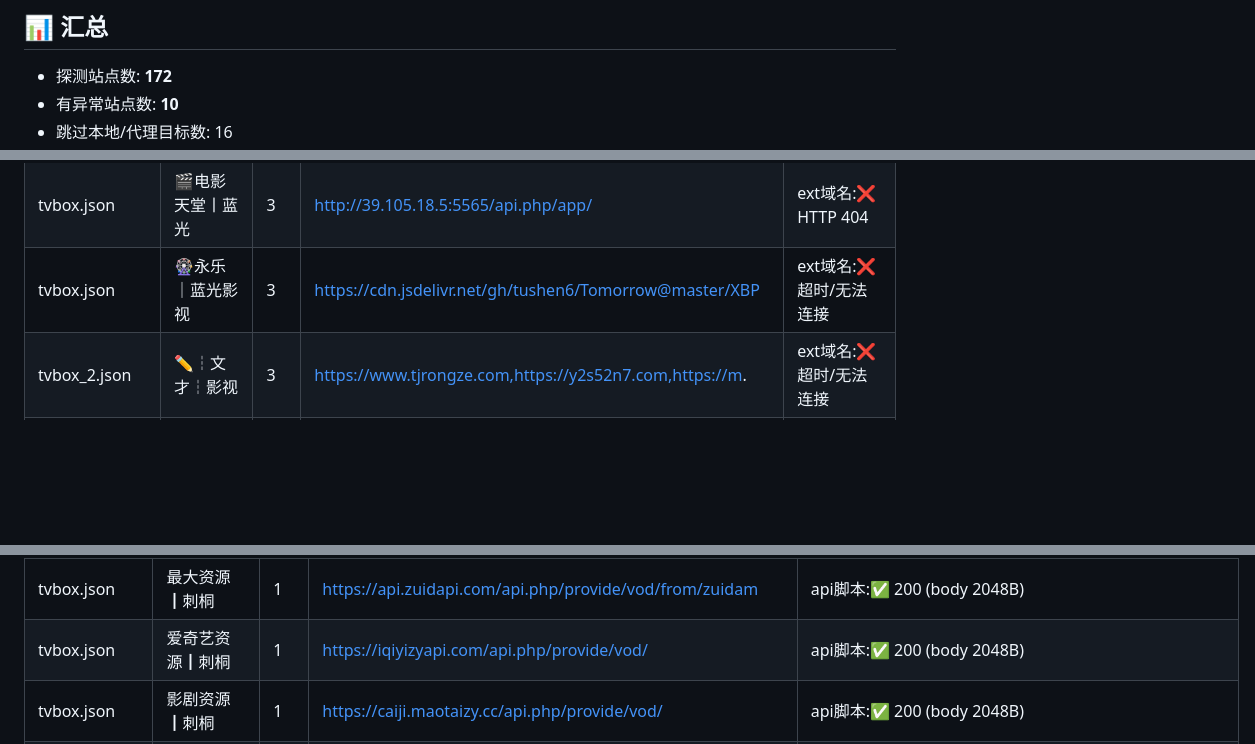
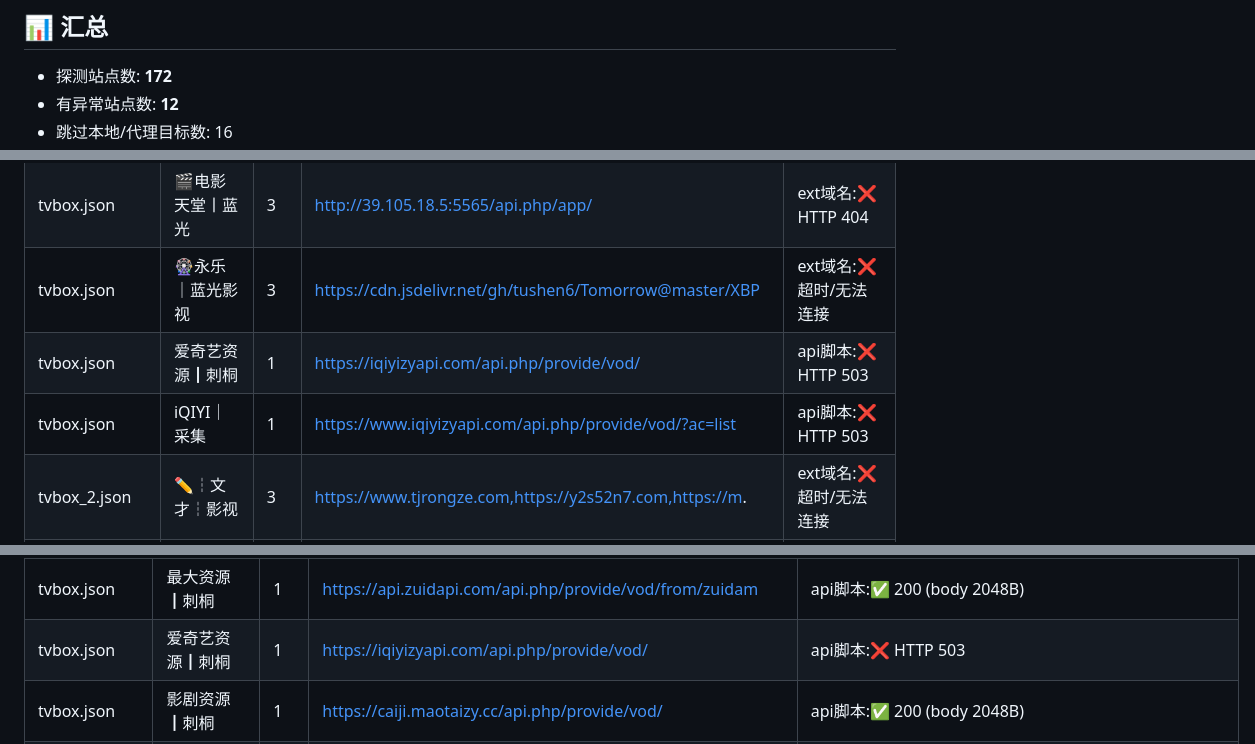
Before and after one commit to y249376764/yangmi2026, a Markdown page: HEALTH_REPORT.md, 3 parts joined by grey strips. GitHub-like rendering; blank space fills up the shorter version.

```diff
--- a/HEALTH_REPORT.md
+++ b/HEALTH_REPORT.md
@@ -6,5 +6,5 @@
 ## 📊 汇总
 
 - 探测站点数: **172**
-- 有异常站点数: **10**
+- 有异常站点数: **12**
 - 跳过本地/代理目标数: 16
@@ -19,6 +19,8 @@
 | tvbox.json | 💠魔方丨蓝光秒播 | 3 | https://www.douy32mf.top | ext域名:❌ 超时/无法连接 |
 | tvbox.json | 🎬电影天堂丨蓝光 | 3 | http://39.105.18.5:5565/api.php/app/ | ext域名:❌ HTTP 404 |
 | tvbox.json | 🎡永乐｜蓝光影视 | 3 | https://cdn.jsdelivr.net/gh/tushen6/Tomorrow@master/XBP | ext域名:❌ 超时/无法连接 |
+| tvbox.json | 爱奇艺资源┃刺桐 | 1 | https://iqiyizyapi.com/api.php/provide/vod/ | api脚本:❌ HTTP 503 |
+| tvbox.json | iQIYI｜采集 | 1 | https://www.iqiyizyapi.com/api.php/provide/vod/?ac=list | api脚本:❌ HTTP 503 |
 | tvbox_2.json | ✏️┆文才┆影视 | 3 | https://www.tjrongze.com,https://y2s52n7.com,https://m. | ext域名:❌ 超时/无法连接 |
 | tvbox_py.json | 金牌[js] | 3 | https://cdn.jsdelivr.net/gh/y249376764/yangmi2026@main/ | api脚本:❌ 超时/无法连接 |
 | tvbox_py.json | 高清电影[py] | 3 | https://cdn.jsdelivr.net/gh/y249376764/yangmi2026@main/ | api脚本:❌ 超时/无法连接 |
@@ -72,7 +74,7 @@
 | tvbox.json | 无尽资源┃刺桐 | 1 | https://api.wujinapi.com/api.php/provide/vod/ | api脚本:✅ 200 (body 2048B) |
 | tvbox.json | 速博资源┃刺桐 | 1 | https://subocaiji.com/api.php/provide/vod/ | api脚本:✅ 200 (body 2048B) |
 | tvbox.json | 最大资源┃刺桐 | 1 | https://api.zuidapi.com/api.php/provide/vod/from/zuidam | api脚本:✅ 200 (body 2048B) |
-| tvbox.json | 爱奇艺资源┃刺桐 | 1 | https://iqiyizyapi.com/api.php/provide/vod/ | api脚本:✅ 200 (body 2048B) |
+| tvbox.json | 爱奇艺资源┃刺桐 | 1 | https://iqiyizyapi.com/api.php/provide/vod/ | api脚本:❌ HTTP 503 |
 | tvbox.json | 影剧资源┃刺桐 | 1 | https://caiji.maotaizy.cc/api.php/provide/vod/ | api脚本:✅ 200 (body 2048B) |
 | tvbox.json | 火狐资源┃刺桐 | 1 | https://hhzyapi.com/api.php/provide/vod/ | api脚本:✅ 200 (body 2048B) |
 | tvbox.json | 新浪资源┃刺桐 | 1 | https://api.xinlangapi.com/xinlangapi.php/provide/vod/ | api脚本:✅ 200 (body 2048B) |
```
Also changed, not shown: other parts of HEALTH_REPORT.md (+5 -5 lines).
